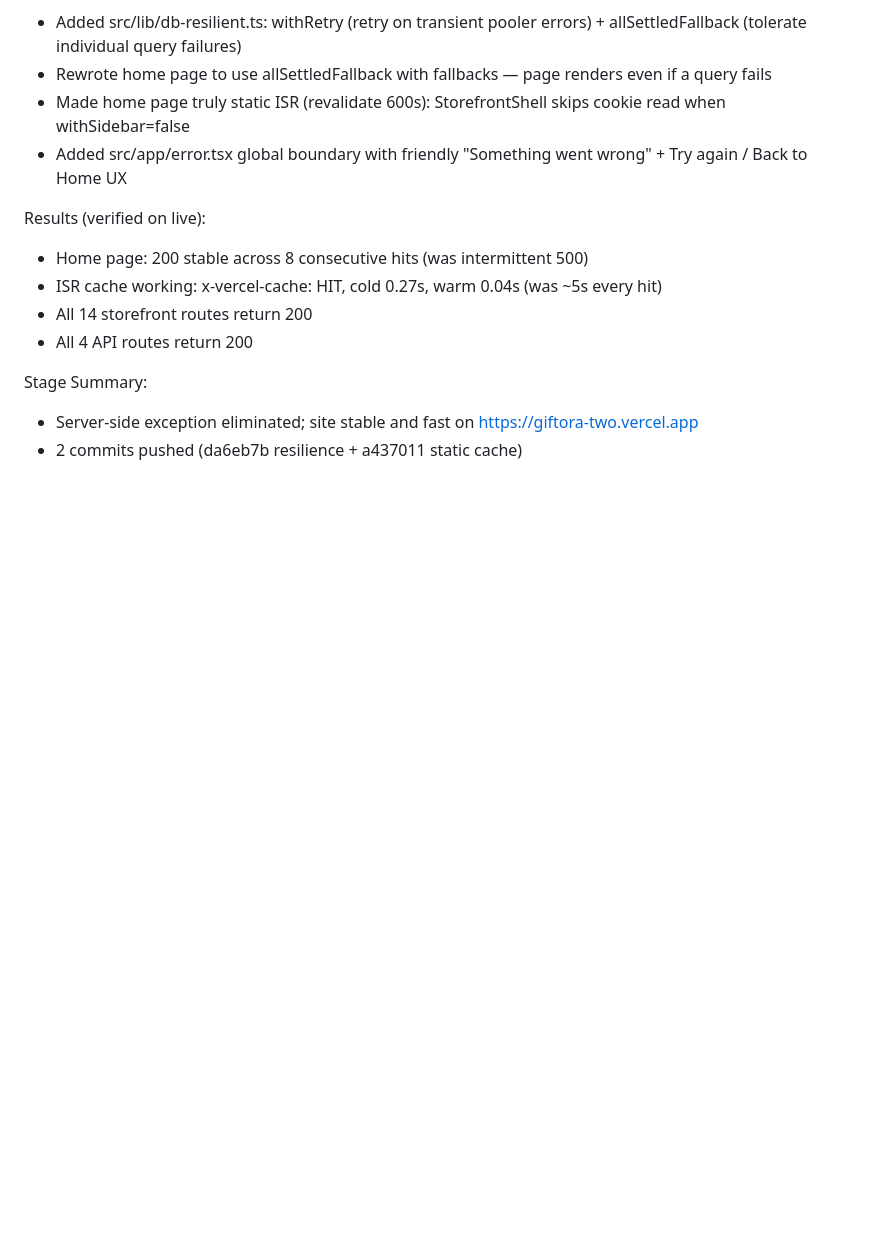
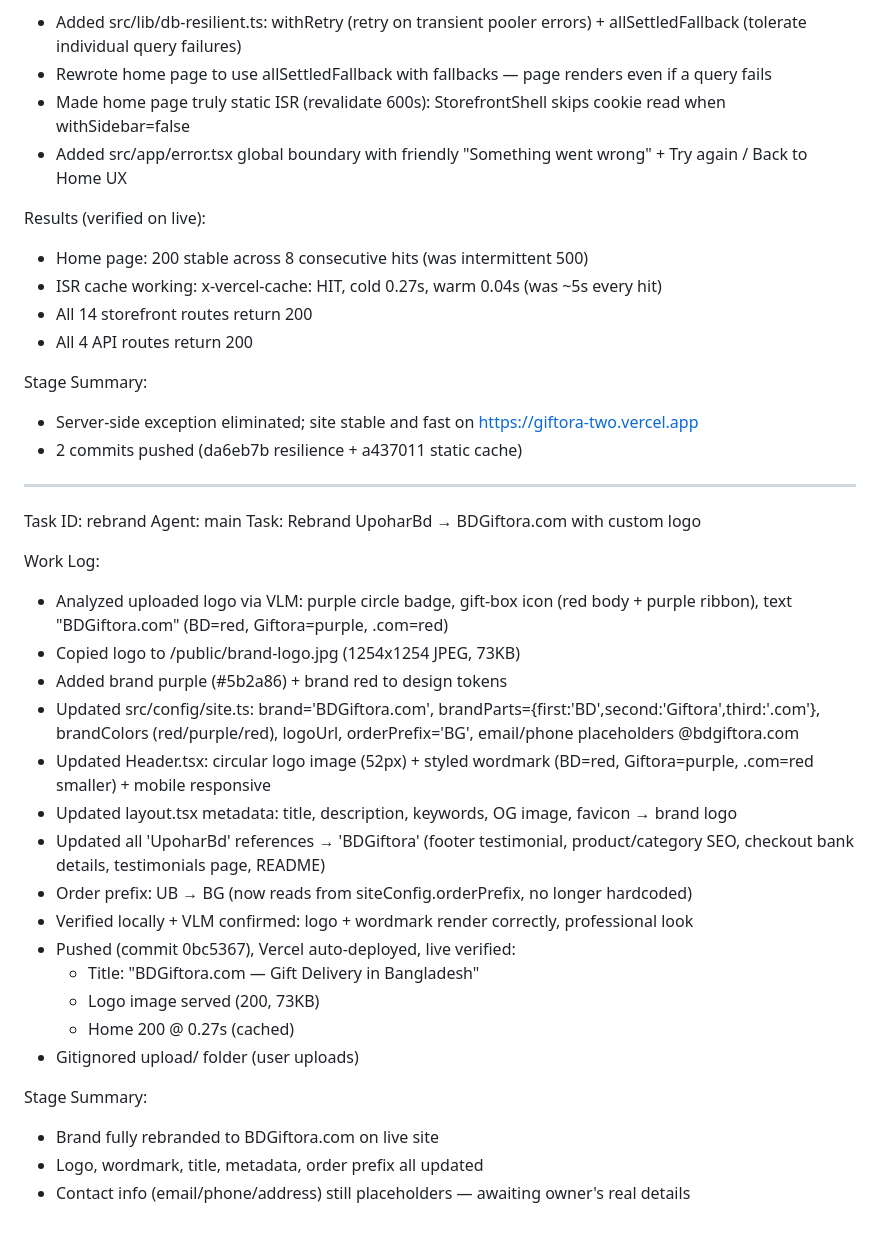
Before and after one commit to bdgiftora26-del/giftora, a Markdown page: worklog.md, the part around the change. Rendered like a GitHub page; blank space fills up the shorter version.

Commit message:
efbcb4f7-dccd-427b-a866-c261654b7dd2

```diff
--- a/worklog.md
+++ b/worklog.md
@@ -177,3 +177,29 @@ Results (verified on live):
 Stage Summary:
 - Server-side exception eliminated; site stable and fast on https://giftora-two.vercel.app
 - 2 commits pushed (da6eb7b resilience + a437011 static cache)
+
+---
+Task ID: rebrand
+Agent: main
+Task: Rebrand UpoharBd → BDGiftora.com with custom logo
+
+Work Log:
+- Analyzed uploaded logo via VLM: purple circle badge, gift-box icon (red body + purple ribbon), text "BDGiftora.com" (BD=red, Giftora=purple, .com=red)
+- Copied logo to /public/brand-logo.jpg (1254x1254 JPEG, 73KB)
+- Added brand purple (#5b2a86) + brand red to design tokens
+- Updated src/config/site.ts: brand='BDGiftora.com', brandParts={first:'BD',second:'Giftora',third:'.com'}, brandColors (red/purple/red), logoUrl, orderPrefix='BG', email/phone placeholders @bdgiftora.com
+- Updated Header.tsx: circular logo image (52px) + styled wordmark (BD=red, Giftora=purple, .com=red smaller) + mobile responsive
+- Updated layout.tsx metadata: title, description, keywords, OG image, favicon → brand logo
+- Updated all 'UpoharBd' references → 'BDGiftora' (footer testimonial, product/category SEO, checkout bank details, testimonials page, README)
+- Order prefix: UB → BG (now reads from siteConfig.orderPrefix, no longer hardcoded)
+- Verified locally + VLM confirmed: logo + wordmark render correctly, professional look
+- Pushed (commit 0bc5367), Vercel auto-deployed, live verified:
+  - Title: "BDGiftora.com — Gift Delivery in Bangladesh"
+  - Logo image served (200, 73KB)
+  - Home 200 @ 0.27s (cached)
+- Gitignored upload/ folder (user uploads)
+
+Stage Summary:
+- Brand fully rebranded to BDGiftora.com on live site
+- Logo, wordmark, title, metadata, order prefix all updated
+- Contact info (email/phone/address) still placeholders — awaiting owner's real details
```
